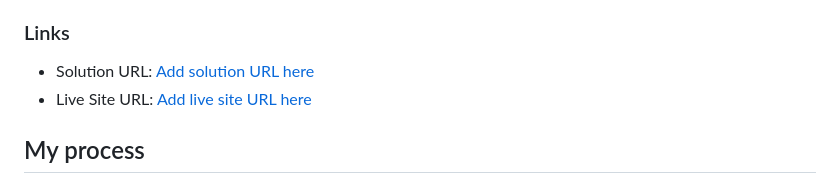
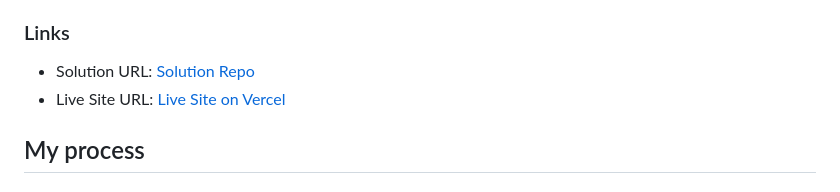
Before and after one commit to envignus/3-column-preview-card-component-main, a Markdown page: README.md, the part around the change. GitHub-like rendering.

Commit message:
Live Site Deployment

```diff
--- a/README.md
+++ b/README.md
@@ -30,8 +30,8 @@ Your users should be able to:
 
 ### Links
 
-- Solution URL: [Add solution URL here](https://github.com/envignus/3-column-preview-card-component-main)
-- Live Site URL: [Add live site URL here](https://envignus.github.io/3-column-preview-card-component-main)
+- Solution URL: [Solution Repo](https://github.com/envignus/3-column-preview-card-component-main)
+- Live Site URL: [Live Site on Vercel](https://3-column-preview-card-component-main-gold-nine.vercel.app/)
 
 ## My process
 
```
